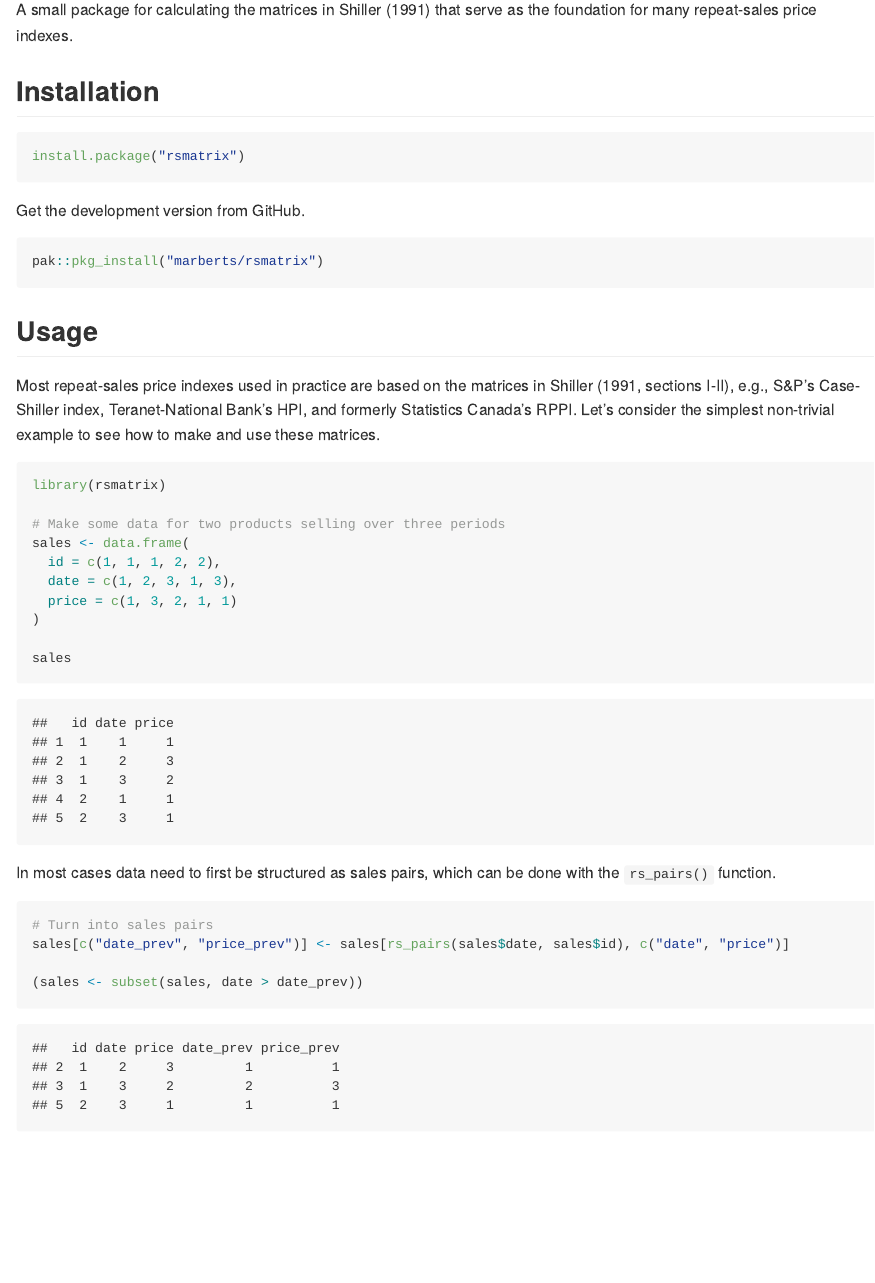
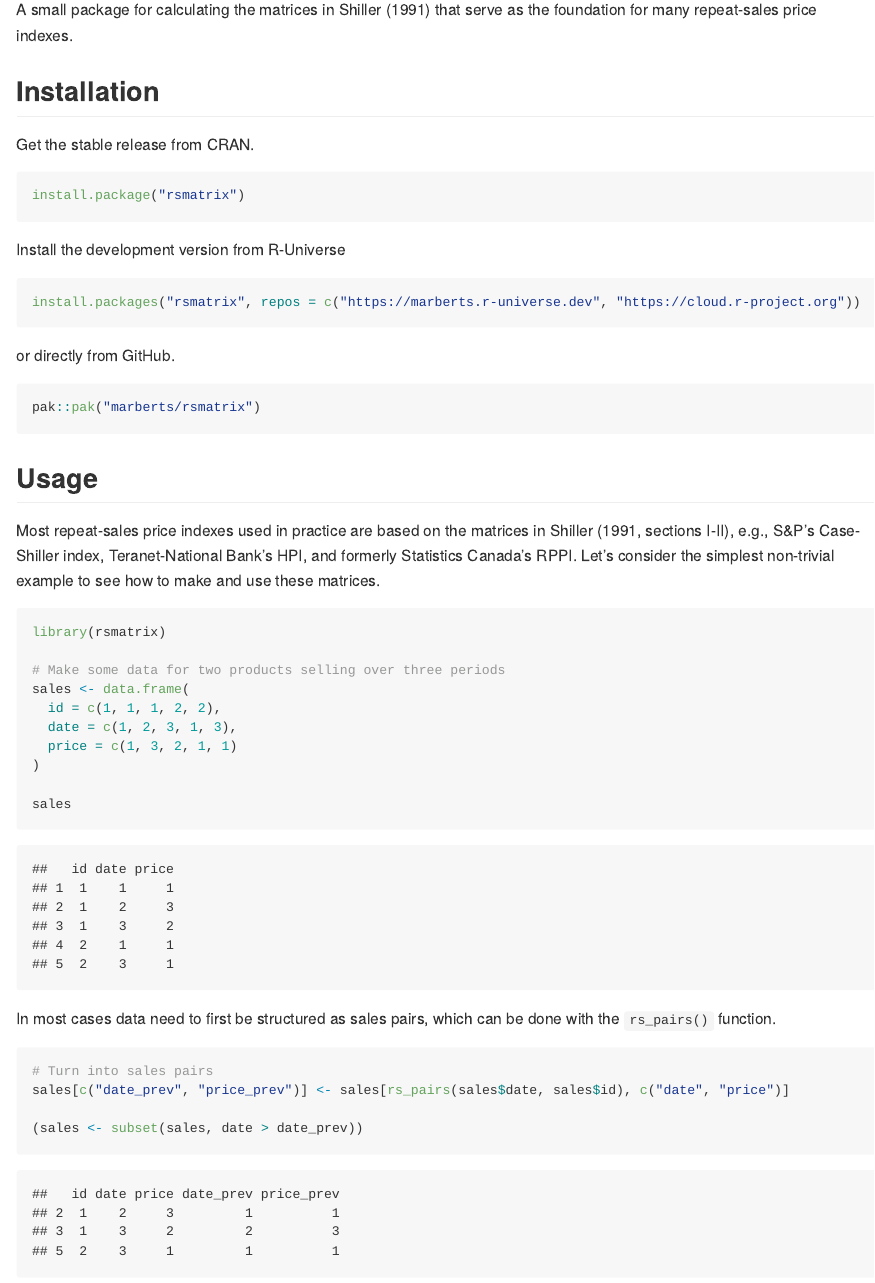
Before and after one commit to marberts/rsmatrix, an R Markdown document (README.Rmd): the page in a window 1100 px wide, from 110 px down. The pictures show the output file README.md that the author committed with the source, drawn offline in the style of GitHub; badge pictures from the web are left out.

````diff
--- a/README.Rmd
+++ b/README.Rmd
@@ -15,19 +15,28 @@
 [![rsmatrix status badge](https://marberts.r-universe.dev/badges/rsmatrix)](https://marberts.r-universe.dev)
 [![R-CMD-check](https://github.com/marberts/rsmatrix/workflows/R-CMD-check/badge.svg)](https://github.com/marberts/rsmatrix/actions)
 [![codecov](https://codecov.io/gh/marberts/rsmatrix/branch/master/graph/badge.svg)](https://app.codecov.io/gh/marberts/rsmatrix)
+[![DOI](https://zenodo.org/badge/283389699.svg)](https://zenodo.org/doi/10.5281/zenodo.10110159)
 
 A small package for calculating the matrices in Shiller (1991) that serve as the foundation for many repeat-sales price indexes.
 
 ## Installation
 
+Get the stable release from CRAN.
+
 ```{r, eval=FALSE}
 install.package("rsmatrix")
 ```
 
-Get the development version from GitHub.
+Install the development version from R-Universe
 
 ```{r, eval=FALSE}
-pak::pkg_install("marberts/rsmatrix")
+install.packages("rsmatrix", repos = c("https://marberts.r-universe.dev", "https://cloud.r-project.org"))
+```
+
+or directly from GitHub.
+
+```{r, eval=FALSE}
+pak::pak("marberts/rsmatrix")
 ```
 
 ## Usage
````
Also changed, not shown: README.md, README.Rmd (2 more changed lines), 2 other files.
